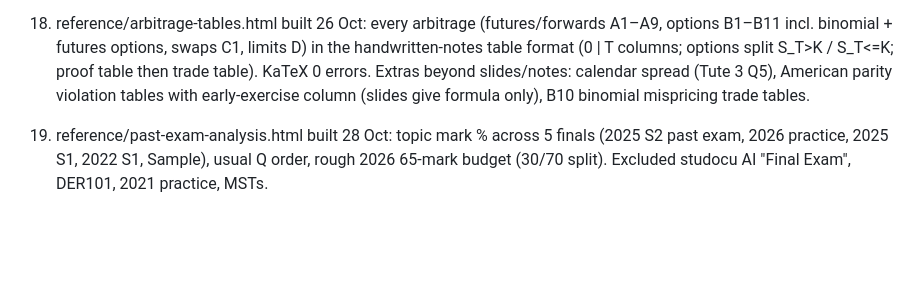
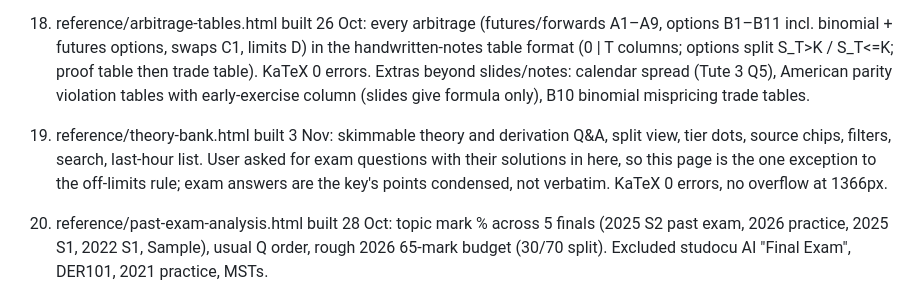
Before and after one commit to Dhruv561/exam-prep, a Markdown page: ds/NOTES.md, the part around the change. GitHub-like rendering; blank space fills up the shorter version.

Commit message:
DS: log theory bank in notes
Co-Authored-By: Claude Opus 5.5 <noreply@anthropic.com>

```diff
--- a/ds/NOTES.md
+++ b/ds/NOTES.md
@@ -112,4 +112,6 @@
 
 18. reference/arbitrage-tables.html built 26 Oct: every arbitrage (futures/forwards A1–A9, options B1–B11 incl. binomial + futures options, swaps C1, limits D) in the handwritten-notes table format (0 | T columns; options split S_T>K / S_T<=K; proof table then trade table). KaTeX 0 errors. Extras beyond slides/notes: calendar spread (Tute 3 Q5), American parity violation tables with early-exercise column (slides give formula only), B10 binomial mispricing trade tables.
 
+20. reference/theory-bank.html built 3 Nov: skimmable theory and derivation Q&A, split view, tier dots, source chips, filters, search, last-hour list. User asked for exam questions with their solutions in here, so this page is the one exception to the off-limits rule; exam answers are the key's points condensed, not verbatim. KaTeX 0 errors, no overflow at 1366px.
+
 19. reference/past-exam-analysis.html built 28 Oct: topic mark % across 5 finals (2025 S2 past exam, 2026 practice, 2025 S1, 2022 S1, Sample), usual Q order, rough 2026 65-mark budget (30/70 split). Excluded studocu AI "Final Exam", DER101, 2021 practice, MSTs.
```
